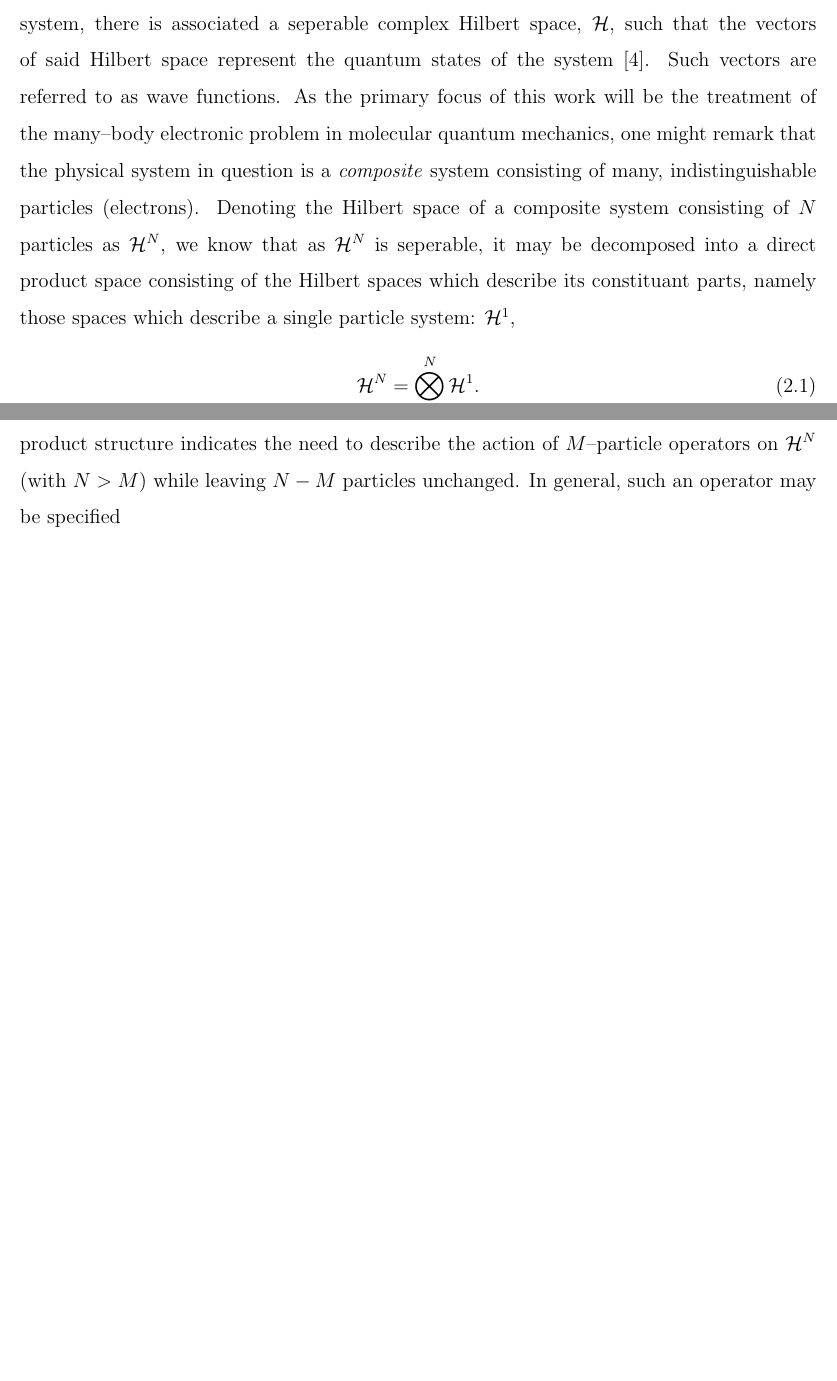
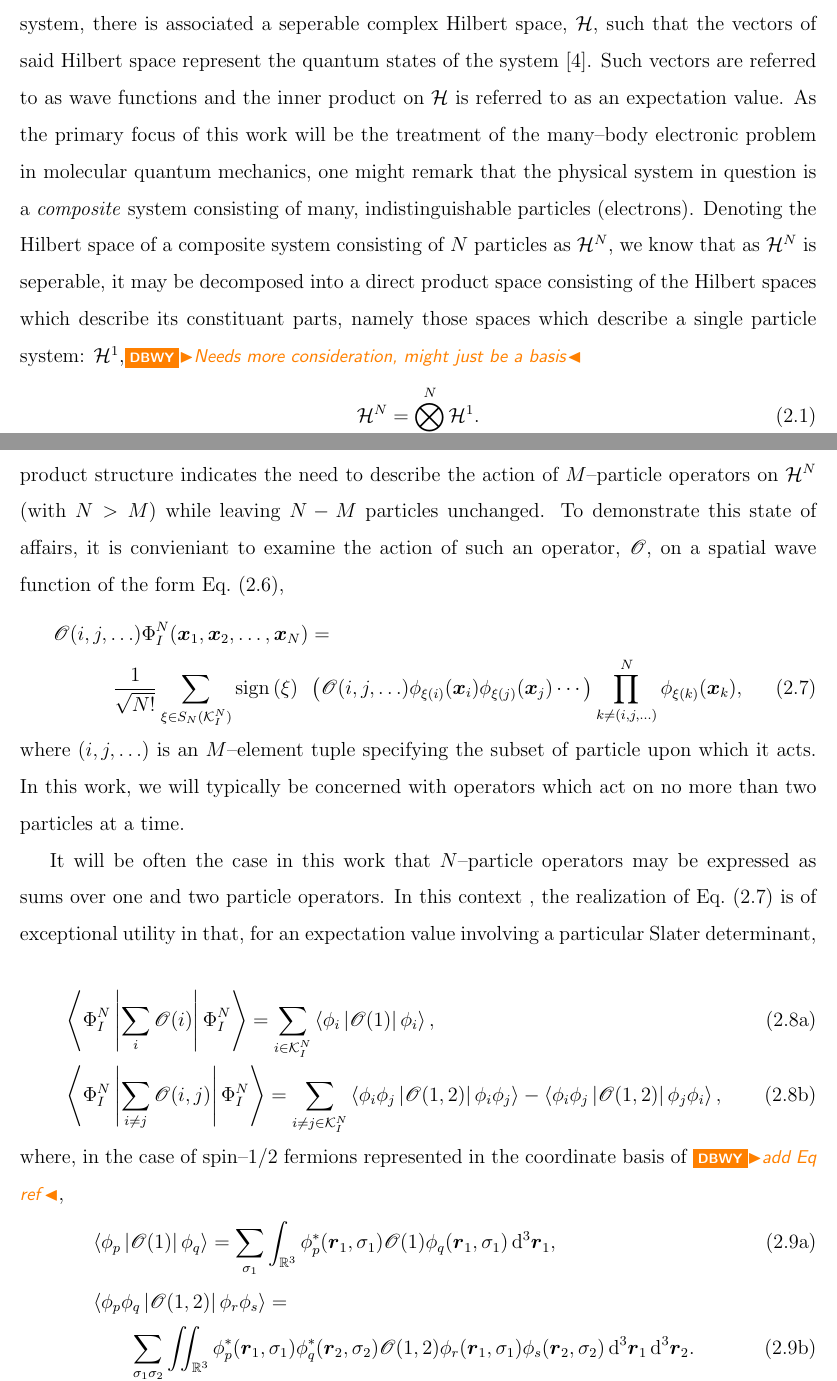
Before and after one commit to wavefunction91/PhD-Thesis, a LaTeX thesis (thesis.tex, which reads math.sty, theory.tex): two parts of pages 10 and 13 of 18 before the commit and two parts of pages 10 and 13 of 19 after it, joined at a grey line, cut so that both start at the same text, the shorter picture padded with empty space. Compiled offline with pdfLaTeX.

Commit message:
Further work on theory

```diff
--- a/math.sty
+++ b/math.sty
@@ -1,6 +1,11 @@
 \usepackage{amsmath,amsfonts,amssymb,mathtools,mathrsfs}
 
 \newcommand{\vc}[1]{\boldsymbol{#1}}
+
+\renewcommand{\iint}[0]{\int\mkern-9mu\int}
+
+
+\newcommand{\dd}[0]{\,\mathrm{d}}
 
 \newcommand{\inner}[2]{\left\langle #1 \left\vert\right. #2 \right\rangle}            % bracket
 \newcommand{\innerop}[3]{\left\langle #1 \left\vert #2 \right\vert #3 \right\rangle}  % operator matrix element
--- a/theory.tex
+++ b/theory.tex
@@ -16,7 +16,8 @@ remainder of this work.
 Perhaps the most fundamental axiom of quantum mechanics is in that for every physical
 system, there is associated a seperable complex Hilbert space, $\mathcal{H}$, such that
 the vectors of said Hilbert space represent the quantum states
-of the system \cite{VonNeumann55_book}. Such vectors are referred to as wave functions.
+of the system \cite{VonNeumann55_book}. Such vectors are referred to as wave functions
+and the inner product on $\mathcal{H}$ is referred to as an expectation value.
 As the primary focus of this work will be the treatment of the many--body electronic
 problem in molecular quantum mechanics, one might remark that the physical system
 in question is a \emph{composite} system consisting of many, indistinguishable
@@ -24,7 +25,7 @@ particles (electrons). Denoting the Hilbert space of a composite system consisti
 of $N$ particles as $\mathcal{H}^N$, we know that as $\mathcal{H}^N$ is seperable,
 it may be decomposed into a direct product space consisting of the Hilbert spaces
 which describe its constituant parts, namely those spaces which describe a
-single particle system: $\mathcal{H}^1$,
+single particle system: $\mathcal{H}^1$,\co{Needs more consideration, might just be a basis}
 \begin{equation}
   \label{eq:SepHilbert}
   \mathcal{H}^N = \bigotimes_{i = 1}^N \mathcal{H}^1.
@@ -102,8 +104,44 @@ i.e. in general, these operators need not exist soley as direct products of oper
 that $N$--particle operators \emph{cannot} adopt a product structure, just that it is not a requirement, and indeed
 if often not the case. However, the notion that some $N$--particle operators \emph{can} adopt a product structure indicates the need
 to describe the action of $M$--particle operators on $\mathcal{H}^N$ (with $N>M$) while leaving $N-M$ particles unchanged.
-In general, such an operator may be specified
+To demonstrate this state of affairs, it is convieniant to examine the action of such an operator, $\mathscr{O}$, on a
+spatial wave function of the form \cref{eq:SlaterDetSpace},
+\begin{align}
+  \label{eq:MOpSpace}
+  &\mathscr{O}(i,j,\ldots) \Phi_I^N(\vc{x}_1,\vc{x}_2,\ldots,\vc{x}_N) = \nonumber \\ &\qquad \quad
+    \frac{1}{\sqrt{N!}} \sum_{\xi \in S_N(\mathcal{K}^N_I)} \Sign{\xi} \text{ }
+    \left(\mathscr{O}(i,j,\ldots) \phi_{\xi(i)}(\vc{x}_i)\phi_{\xi(j)}(\vc{x}_j)\cdots\right)
+    \prod_{k \neq (i,j,\ldots) }^{N} \phi_{\xi(k)}(\vc{x}_k),
+\end{align}
+where $(i,j,\ldots)$ is an $M$--element tuple specifying the subset of particle upon which it acts.
+In this work, we will typically be concerned with operators which act on no more than two particles at a time.
 
+It will be often the case in this work that $N$--particle operators may be expressed as sums over one and
+two particle operators. In this context , the realization of \cref{eq:MOpSpace} is of exceptional utility in that,
+for an expectation value involving a particular Slater determinant,
+\begin{subequations}
+  \label{eq:SlaterCondon}
+\begin{align}
+  &\innerop{\Phi^N_I}{\sum_i\mathscr{O}(i)}{\Phi^N_I} = \sum_{i\in\mathcal{K}^N_I} \innerop{\phi_i}{\mathscr{O}(1)}{\phi_i},\\
+  &\innerop{\Phi^N_I}{\sum_{i\neq j} \mathscr{O}(i,j)}{\Phi^N_I} =
+    \sum_{i\neq j \in\mathcal{K}^N_I}
+      \innerop{\phi_i \phi_j }{\mathscr{O}(1,2)}{\phi_i \phi_j} -
+      \innerop{\phi_i \phi_j }{\mathscr{O}(1,2)}{\phi_j \phi_i},
+\end{align}
+\end{subequations}
+where, in the case of spin--1/2 fermions represented in the coordinate basis of \co{add Eq ref},
+\begin{subequations}
+  \label{eq:DiracInts}
+\begin{align}
+  &\innerop{\phi_p}{\mathscr{O}(1)}{\phi_q} =
+    \sum_{\sigma_1} \int_{\mathbb{R}^3} \phi_p^*(\vc{r}_1,\sigma_1) \mathscr{O}(1) \phi_q(\vc{r}_1,\sigma_1) \dd^3 \vc{r}_1,\\
+  &\innerop{\phi_p \phi_q }{\mathscr{O}(1,2)}{\phi_r \phi_s} = \nonumber \\ &\qquad
+    \sum_{\sigma_1 \sigma_2} \iint_{\mathbb{R}^3}
+      \phi_p^*(\vc{r}_1,\sigma_1) \phi_q^*(\vc{r}_2,\sigma_2) \mathscr{O}(1,2)
+      \phi_r(\vc{r}_1,\sigma_1) \phi_s(\vc{r}_2,\sigma_2) \dd^3 \vc{r}_1 \dd^3 \vc{r}_2.
+\end{align}
+\end{subequations}
+%The identities outlined in \cref{eq:SlaterCondon,eq:DiracInts} will be used extensively in the subsequent developments.
 
 
 \subsection{Second Quantization}
```
Also changed, not shown: theory.tex (18 more changed lines).
